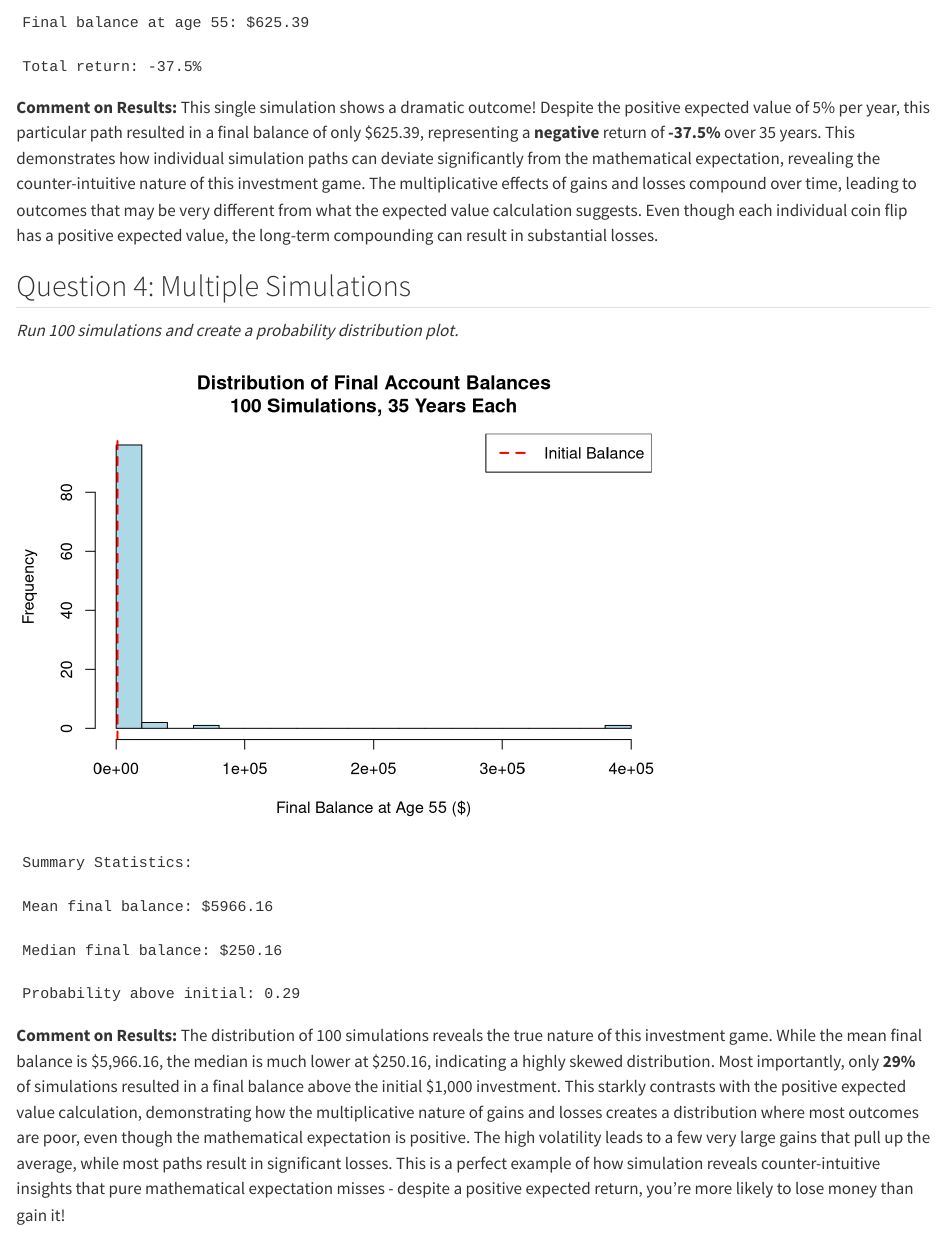
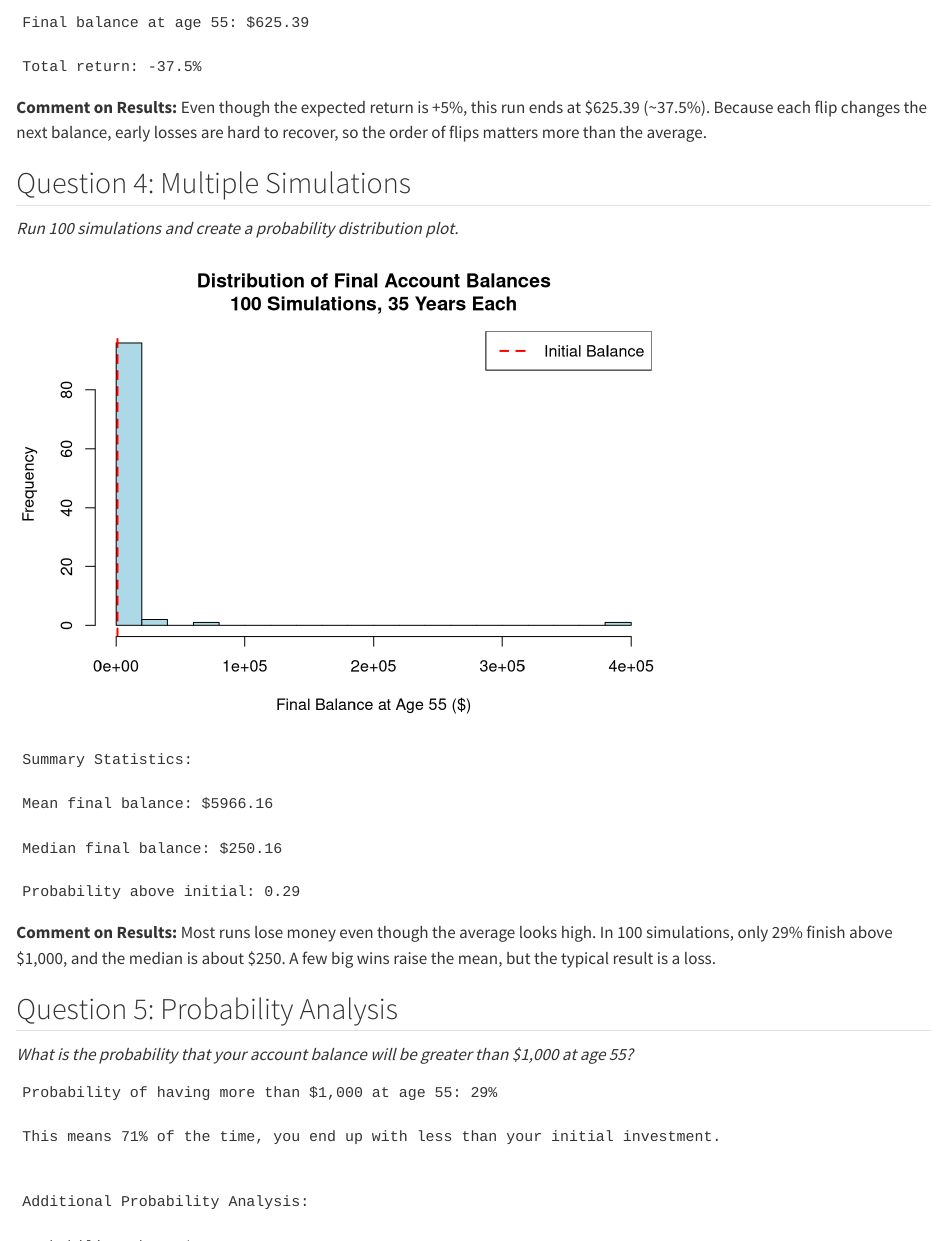
Before and after one commit to avamalley/simulationchallenge, a Quarto document (index.qmd): the page in a window 1100 px wide, from 1390 px down, and a second part further down, joined at a grey line. Rendered offline with R 4.5, knitr and Pandoc in place of Quarto, with nearby package versions.

Commit message:
shorter comments

````diff
--- a/index.qmd
+++ b/index.qmd
@@ -113,7 +113,7 @@ cat("Final balance at age 55: $", round(final_balance, 2), "\n", sep = "")
 cat("Total return: ", round(((final_balance - initial_balance) / initial_balance) * 100, 1), "%\n", sep = "")
 ```
 
-**Comment on Results:** This single simulation shows a dramatic outcome! Despite the positive expected value of 5% per year, this particular path resulted in a final balance of only $625.39, representing a **negative** return of **-37.5%** over 35 years. This demonstrates how individual simulation paths can deviate significantly from the mathematical expectation, revealing the counter-intuitive nature of this investment game. The multiplicative effects of gains and losses compound over time, leading to outcomes that may be very different from what the expected value calculation suggests. Even though each individual coin flip has a positive expected value, the long-term compounding can result in substantial losses.
+**Comment on Results:** Even though the expected return is +5%, this run ends at $625.39 (~37.5%). Because each flip changes the next balance, early losses are hard to recover, so the order of flips matters more than the average.
 
 ## Question 4: Multiple Simulations
 
@@ -176,7 +176,7 @@ cat("Median final balance: $", round(median_balance, 2), "\n", sep = "")
 cat("Probability above initial: ", round(prob_above_initial, 3), "\n", sep = "")
 ```
 
-**Comment on Results:** The distribution of 100 simulations reveals the true nature of this investment game. While the mean final balance is $5,966.16, the median is much lower at $250.16, indicating a highly skewed distribution. Most importantly, only **29%** of simulations resulted in a final balance above the initial $1,000 investment. This starkly contrasts with the positive expected value calculation, demonstrating how the multiplicative nature of gains and losses creates a distribution where most outcomes are poor, even though the mathematical expectation is positive. The high volatility leads to a few very large gains that pull up the average, while most paths result in significant losses. This is a perfect example of how simulation reveals counter-intuitive insights that pure mathematical expectation misses - despite a positive expected return, you're more likely to lose money than gain it!
+**Comment on Results:** Most runs lose money even though the average looks high. In 100 simulations, only 29% finish above $1,000, and the median is about $250. A few big wins raise the mean, but the typical result is a loss.
 
 ## Question 5: Probability Analysis
 
@@ -205,7 +205,7 @@ cat("Probability above $10,000: ", round(prob_above_10000 * 100, 1), "%\n", sep
 cat("Probability below $500: ", round(prob_below_500 * 100, 1), "%\n", sep = "")
 ```
 
-**Analysis:** Based on the 100 simulations, there is only a **29%** probability of having more than $1,000 at age 55. This means that **71% of the time, you end up with less than your initial investment**. The additional probability analysis reveals an even starker picture: only 9% of simulations result in more than $5,000, and just 4% achieve more than $10,000. Meanwhile, a staggering 63% of simulations end up with less than $500. This is a stark contrast to the positive expected value calculation, which would suggest you should expect to make money. The simulation reveals that while the mathematical expectation is positive, the actual probability of success is quite low due to the high volatility and multiplicative nature of the returns. This demonstrates the critical difference between expected value and probability of success in volatile investment scenarios - you're much more likely to lose most of your money than to achieve significant gains.
+**Analysis:** Only 29% of runs finish above $1,000, so 71% are below. About 9% beat $5,000, 4% beat $10,000, and 63% end under $500. So even with a positive expected return, most outcomes lose money.
 
 ## Question 6: Strategy Comparison
 
````
Also changed, not shown: index.qmd (2 more changed lines).
